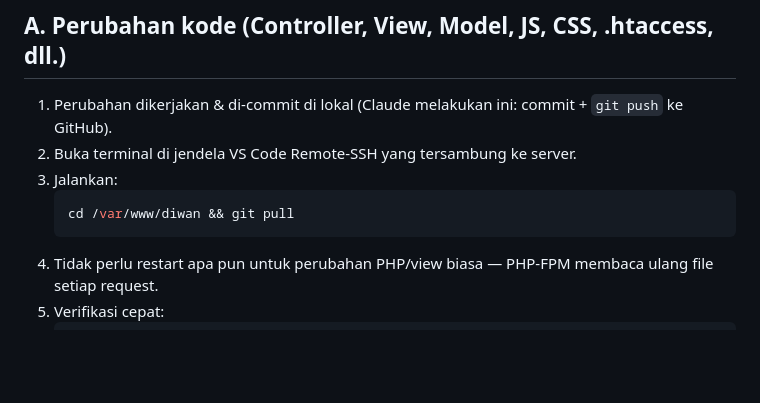
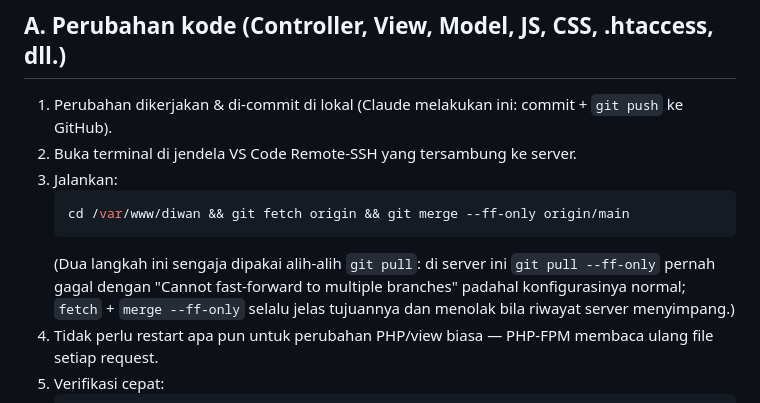
Before and after one commit to MAIM30/diwan, a Markdown page: docs/DEPLOY.md, the part around the change. GitHub-like rendering; blank space fills up the shorter version.

Commit message:
Panduan deploy: pakai fetch + merge --ff-only, bukan git pull
git pull --ff-only pernah gagal di server dengan "Cannot fast-forward to
multiple branches" padahal konfigurasi cabangnya normal.

Co-Authored-By: Claude Sonnet 5.5 <noreply@anthropic.com>

````diff
--- a/docs/DEPLOY.md
+++ b/docs/DEPLOY.md
@@ -13,8 +13,11 @@ read-only (`~/.ssh/diwan_deploy` di server, Host alias `github-diwan`).
 2. Buka terminal di jendela VS Code Remote-SSH yang tersambung ke server.
 3. Jalankan:
    ```bash
-   cd /var/www/diwan && git pull
+   cd /var/www/diwan && git fetch origin && git merge --ff-only origin/main
    ```
+   (Dua langkah ini sengaja dipakai alih-alih `git pull`: di server ini `git pull --ff-only` pernah gagal dengan
+   "Cannot fast-forward to multiple branches" padahal konfigurasinya normal; `fetch` + `merge --ff-only` selalu
+   jelas tujuannya dan menolak bila riwayat server menyimpang.)
 4. Tidak perlu restart apa pun untuk perubahan PHP/view biasa — PHP-FPM membaca ulang file
    setiap request.
 5. Verifikasi cepat:
````
